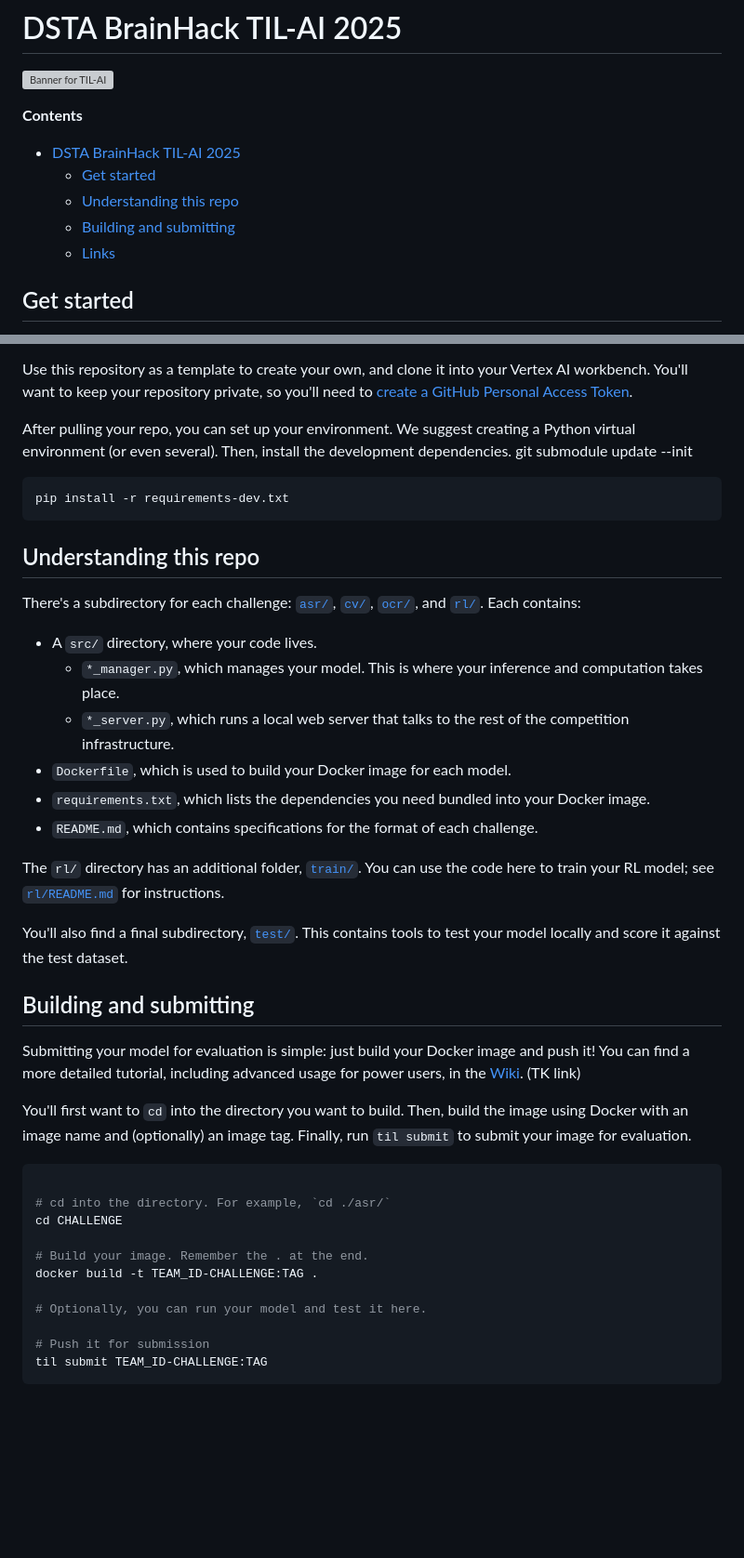
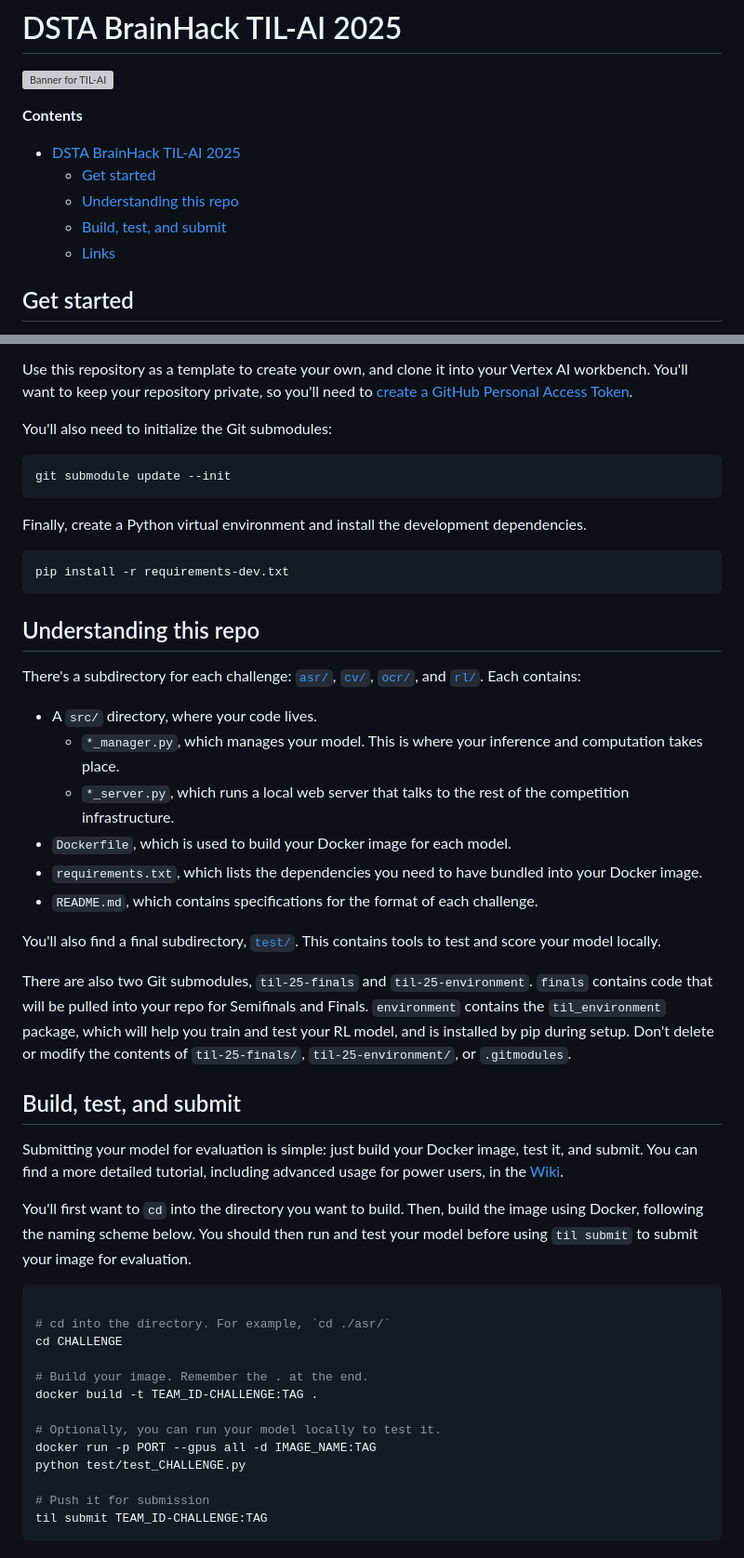
Before and after one commit to til-ai/til-25, a Markdown page: README.md, 2 parts joined by grey strips. Shown: that part at 93% size. GitHub-like rendering; blank space fills up the shorter version; grey boxes are pictures that could not be loaded.

````diff
--- a/README.md
+++ b/README.md
@@ -6,7 +6,7 @@
 - [DSTA BrainHack TIL-AI 2025](#dsta-brainhack-til-ai-2025)
   - [Get started](#get-started)
   - [Understanding this repo](#understanding-this-repo)
-  - [Building and submitting](#building-and-submitting)
+  - [Build, test, and submit](#build-test-and-submit)
   - [Links](#links)
 
 ## Get started
@@ -15,13 +15,17 @@ Here's a quick overview of the initial setup instructions. You can find a more d
 
 Use this repository as a template to create your own, and clone it into your Vertex AI workbench. You'll want to keep your repository private, so you'll need to [create a GitHub Personal Access Token](https://docs.github.com/en/authentication/keeping-your-account-and-data-secure/managing-your-personal-access-tokens).
 
-After pulling your repo, you can set up your environment. We suggest creating a Python virtual environment (or even several). Then, install the development dependencies.
+You'll also need to initialize the Git submodules:
+
+```bash
 git submodule update --init
+```
+
+Finally, create a Python virtual environment and install the development dependencies.
+
 ```bash
 pip install -r requirements-dev.txt
 ```
-
-
 
 ## Understanding this repo
 
@@ -31,18 +35,18 @@ There's a subdirectory for each challenge: [`asr/`](/asr), [`cv/`](/cv), [`ocr/`
   * `*_manager.py`, which manages your model. This is where your inference and computation takes place.
   * `*_server.py`, which runs a local web server that talks to the rest of the competition infrastructure.
 * `Dockerfile`, which is used to build your Docker image for each model.
-* `requirements.txt`, which lists the dependencies you need bundled into your Docker image.
+* `requirements.txt`, which lists the dependencies you need to have bundled into your Docker image.
 * `README.md`, which contains specifications for the format of each challenge.
 
-The `rl/` directory has an additional folder, [`train/`](/rl/train/). You can use the code here to train your RL model; see [`rl/README.md`](/rl/README.md) for instructions.
+You'll also find a final subdirectory, [`test/`](/test). This contains tools to test and score your model locally.
 
-You'll also find a final subdirectory, [`test/`](/test). This contains tools to test your model locally and score it against the test dataset.
+There are also two Git submodules, `til-25-finals` and `til-25-environment`. `finals` contains code that will be pulled into your repo for Semifinals and Finals. `environment` contains the `til_environment` package, which will help you train and test your RL model, and is installed by pip during setup. Don't delete or modify the contents of `til-25-finals/`, `til-25-environment/`, or `.gitmodules`.
 
-## Building and submitting
+## Build, test, and submit
 
-Submitting your model for evaluation is simple: just build your Docker image and push it! You can find a more detailed tutorial, including advanced usage for power users, in the [Wiki](). (TK link)
+Submitting your model for evaluation is simple: just build your Docker image, test it, and submit. You can find a more detailed tutorial, including advanced usage for power users, in the [Wiki](https://github.com/til-ai/til-25/wiki).
 
-You'll first want to `cd` into the directory you want to build. Then, build the image using Docker with an image name and (optionally) an image tag. Finally, run `til submit` to submit your image for evaluation.
+You'll first want to `cd` into the directory you want to build. Then, build the image using Docker, following the naming scheme below. You should then run and test your model before using `til submit` to submit your image for evaluation.
 
 ```bash
 
@@ -52,7 +56,9 @@ cd CHALLENGE
 # Build your image. Remember the . at the end.
 docker build -t TEAM_ID-CHALLENGE:TAG .
 
-# Optionally, you can run your model and test it here.
+# Optionally, you can run your model locally to test it.
+docker run -p PORT --gpus all -d IMAGE_NAME:TAG
+python test/test_CHALLENGE.py
 
 # Push it for submission
 til submit TEAM_ID-CHALLENGE:TAG
````
Also changed, not shown: other parts of README.md (+1 -1 lines).
